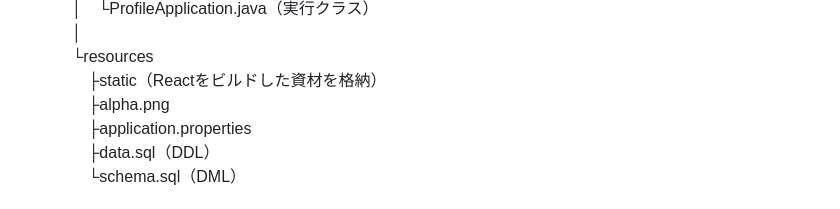
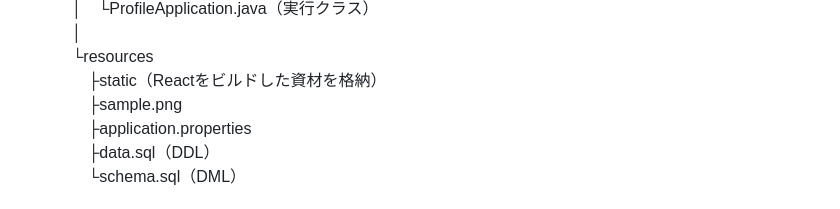
Before and after one commit to yoshiiiiiiiiiii/employeeProfileApp, a Markdown page: README.md, the part around the change. Drawn GitHub-style.

```diff
--- a/README.md
+++ b/README.md
@@ -50,7 +50,7 @@ profileApp<br>
 　　　│<br>
 　　　└resources<br>
 　　　　├static（Reactをビルドした資材を格納）<br>
-　　　　├alpha.png<br>
+　　　　├sample.png<br>
 　　　　├application.properties<br>
 　　　　├data.sql（DDL）<br>
 　　　　└schema.sql（DML）<br>
```
